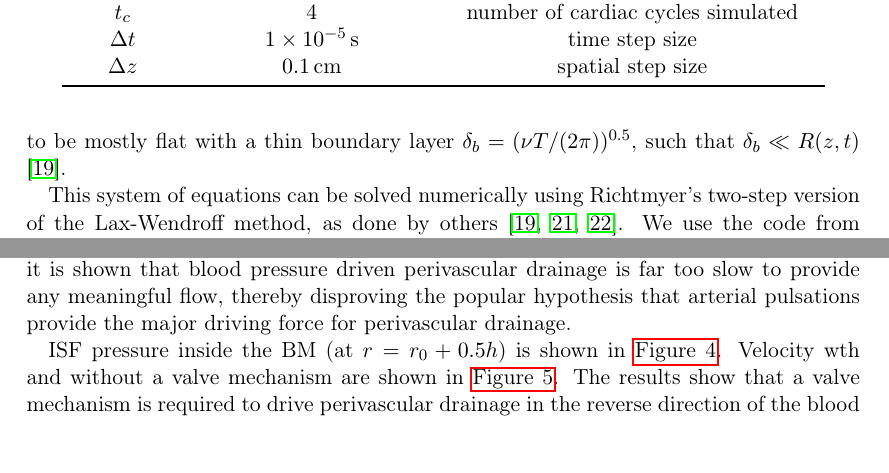
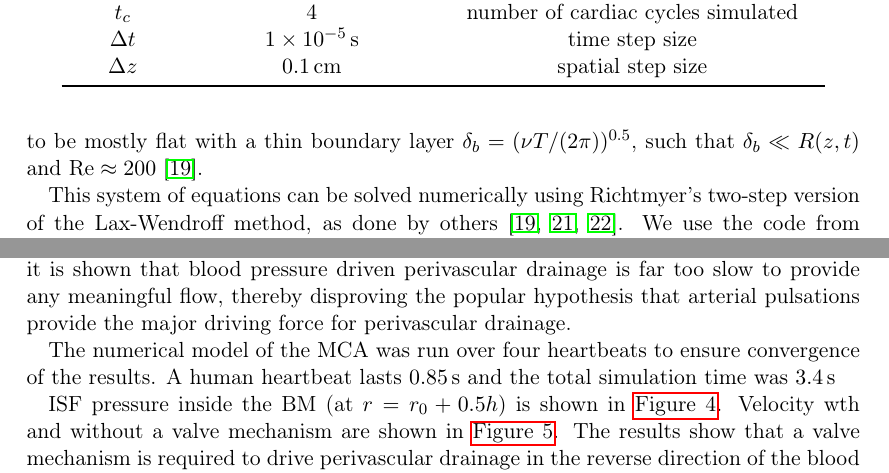
Before and after one commit to alexdiem/2017-pulsations, a LaTeX paper (paper.tex): two parts of pages 7 and 8 of 15, joined at a grey line, cut so that both start at the same text. Compiled offline with pdfLaTeX.

Commit message:
added reynolds number to numerical section

```diff
--- a/paper.tex
+++ b/paper.tex
@@ -157,7 +157,7 @@ Elasticity of the artery wall is modelled via the quantity $f(r_0) = 4Eh/(3r_0)$
 \begin{equation}
   \frac{Eh}{r_0} = k_1 \exp \left( k_2 r_0(z) \right) + k_3
 \end{equation}
-with $k_1, k_2, k_3$ constants \cite{Olufsen2000}. To derive \eqref{eq:conservation} it was necessary to make assumptions about the velocity profile of blood flow through an artery. Blood flow is considered pulsatile laminar and vessels are considered slightly tapered, therefore the velocity profile is assumed to be mostly flat with a thin boundary layer $\delta_b = (\nu T/(2\pi))^{0.5}$, such that $\delta_b \ll R(z,t)$ \cite{Olufsen2000}.
+with $k_1, k_2, k_3$ constants \cite{Olufsen2000}. To derive \eqref{eq:conservation} it was necessary to make assumptions about the velocity profile of blood flow through an artery. Blood flow is considered pulsatile laminar and vessels are considered slightly tapered, therefore the velocity profile is assumed to be mostly flat with a thin boundary layer $\delta_b = (\nu T/(2\pi))^{0.5}$, such that $\delta_b \ll R(z,t)$ and $\text{Re} \approx 200$ \cite{Olufsen2000}.
 
 \begin{table}
 \center
@@ -201,6 +201,9 @@ MCA simulations were run for four cardiac cycles to allow the system to settle.
 \section{Perivascular Drainage through the MCA}
 
 In the previous sections the models governing blood flow through the MCA and ISF flow through the artery wall have been introduced. Here, the results of the previous sections are coupled and used to calculate ISF flow through the BM with and without a valve mechanism to show its necessity to achieve net reverse drainage. At the same time it is shown that blood pressure driven perivascular drainage is far too slow to provide any meaningful flow, thereby disproving the popular hypothesis that arterial pulsations provide the major driving force for perivascular drainage.
+
+The numerical model of the MCA was run over four heartbeats to ensure convergence of the results. A human heartbeat lasts \SI{0.85}{\second} and the total simulation time was \SI{3.4}{\second}
+
 
 \begin{figure}
 \centerline{\includegraphics{figures/bm_pressure.png}}
```
